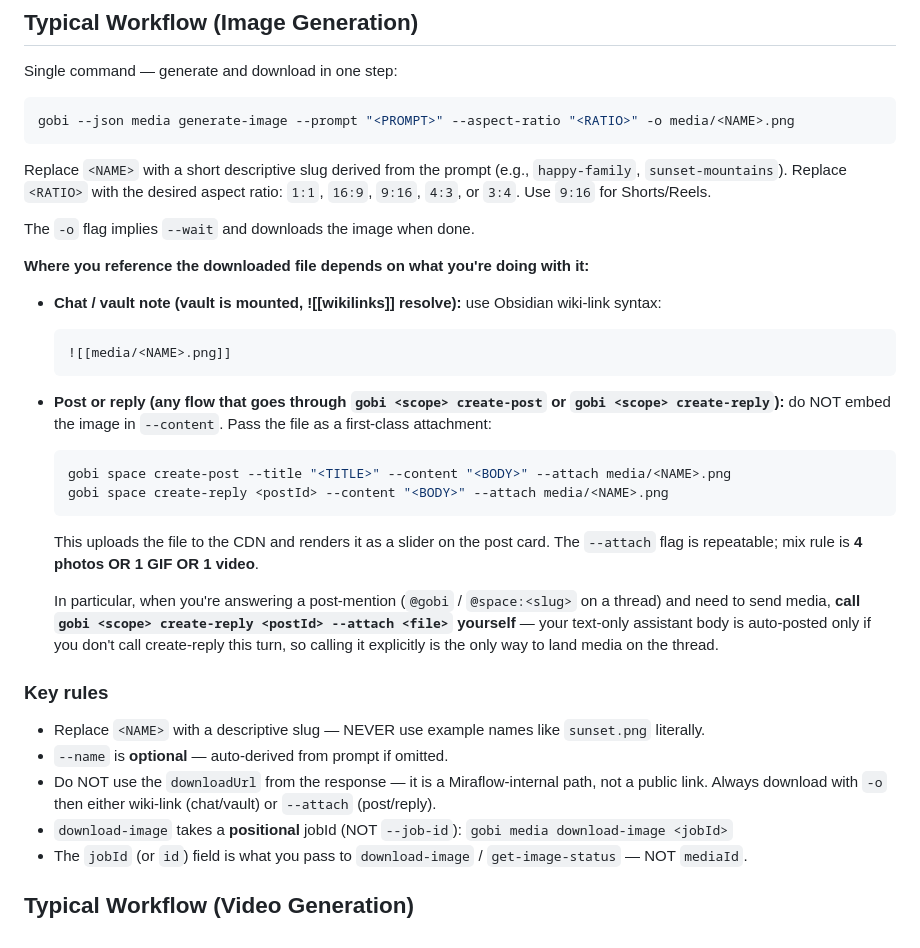
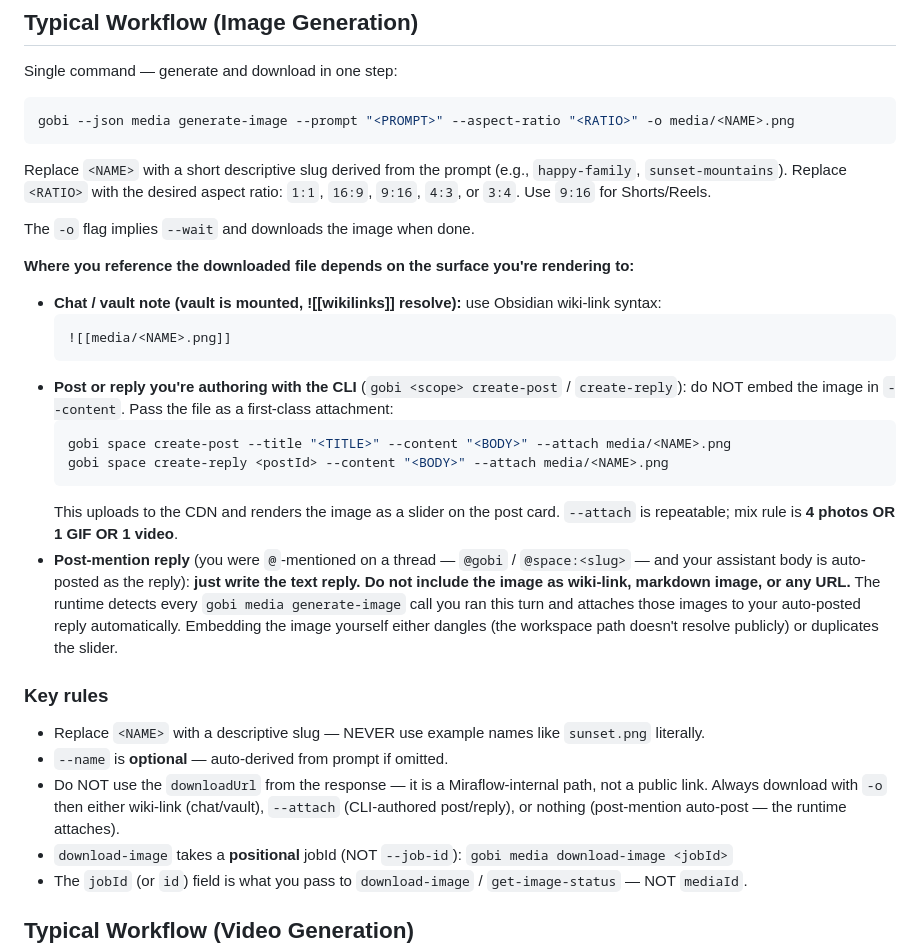
Before and after one commit to gobi-ai/gobi-cli, a Markdown page: skills/gobi-media/SKILL.md, the part around the change. GitHub-like rendering.

Commit message:
gobi-media SKILL.md: drop the explicit \`create-reply --attach\` post-mention guidance, replace with "just write text — the runtime auto-attaches" — the agent-driven create-reply contract from PR #565 was reverted (PR #566/#567/#568/#569 chain), and `dispatchAgentMention` now detects every `gobi media generate-image` call in the turn, mirrors the bytes from Miraflow into the CDN bucket via `S3Service.getSignedPostUploadUrl`, and attaches each as a first-class `post_attachments` row on the auto-posted reply. The agent no longer needs to know about `--attach` for post-mention replies; embedding the image yourself (wiki-link, markdown image, or any URL) just dangles or duplicates the slider. Rewrites the "Where you reference the downloaded file" section into three surfaces — chat/vault note (still wiki-link), CLI-authored post/reply (still `--attach`), and post-mention auto-post (write text only). Key-rules bullet expanded to call out "or nothing" as the third valid choice for the post-mention path.
Co-Authored-By: Claude Opus 4.7 (1M context) <noreply@anthropic.com>

````diff
--- a/skills/gobi-media/SKILL.md
+++ b/skills/gobi-media/SKILL.md
@@ -40,25 +40,24 @@ Replace `<RATIO>` with the desired aspect ratio: `1:1`, `16:9`, `9:16`, `4:3`, o
 
 The `-o` flag implies `--wait` and downloads the image when done.
 
-**Where you reference the downloaded file depends on what you're doing with it:**
+**Where you reference the downloaded file depends on the surface you're rendering to:**
 
 - **Chat / vault note (vault is mounted, ![[wikilinks]] resolve):** use Obsidian wiki-link syntax:
   ```
   ![[media/<NAME>.png]]
   ```
-- **Post or reply (any flow that goes through `gobi <scope> create-post` or `gobi <scope> create-reply`):** do NOT embed the image in `--content`. Pass the file as a first-class attachment:
+- **Post or reply you're authoring with the CLI** (`gobi <scope> create-post` / `create-reply`): do NOT embed the image in `--content`. Pass the file as a first-class attachment:
   ```bash
   gobi space create-post --title "<TITLE>" --content "<BODY>" --attach media/<NAME>.png
   gobi space create-reply <postId> --content "<BODY>" --attach media/<NAME>.png
   ```
-  This uploads the file to the CDN and renders it as a slider on the post card. The `--attach` flag is repeatable; mix rule is **4 photos OR 1 GIF OR 1 video**.
-
-  In particular, when you're answering a post-mention (`@gobi` / `@space:<slug>` on a thread) and need to send media, **call `gobi <scope> create-reply <postId> --attach <file>` yourself** — your text-only assistant body is auto-posted only if you don't call create-reply this turn, so calling it explicitly is the only way to land media on the thread.
+  This uploads to the CDN and renders the image as a slider on the post card. `--attach` is repeatable; mix rule is **4 photos OR 1 GIF OR 1 video**.
+- **Post-mention reply** (you were `@`-mentioned on a thread — `@gobi` / `@space:<slug>` — and your assistant body is auto-posted as the reply): **just write the text reply. Do not include the image as wiki-link, markdown image, or any URL.** The runtime detects every `gobi media generate-image` call you ran this turn and attaches those images to your auto-posted reply automatically. Embedding the image yourself either dangles (the workspace path doesn't resolve publicly) or duplicates the slider.
 
 ### Key rules
 - Replace `<NAME>` with a descriptive slug — NEVER use example names like `sunset.png` literally.
 - `--name` is **optional** — auto-derived from prompt if omitted.
-- Do NOT use the `downloadUrl` from the response — it is a Miraflow-internal path, not a public link. Always download with `-o` then either wiki-link (chat/vault) or `--attach` (post/reply).
+- Do NOT use the `downloadUrl` from the response — it is a Miraflow-internal path, not a public link. Always download with `-o` then either wiki-link (chat/vault), `--attach` (CLI-authored post/reply), or nothing (post-mention auto-post — the runtime attaches).
 - `download-image` takes a **positional** jobId (NOT `--job-id`): `gobi media download-image <jobId>`
 - The `jobId` (or `id`) field is what you pass to `download-image` / `get-image-status` — NOT `mediaId`.
 
````
